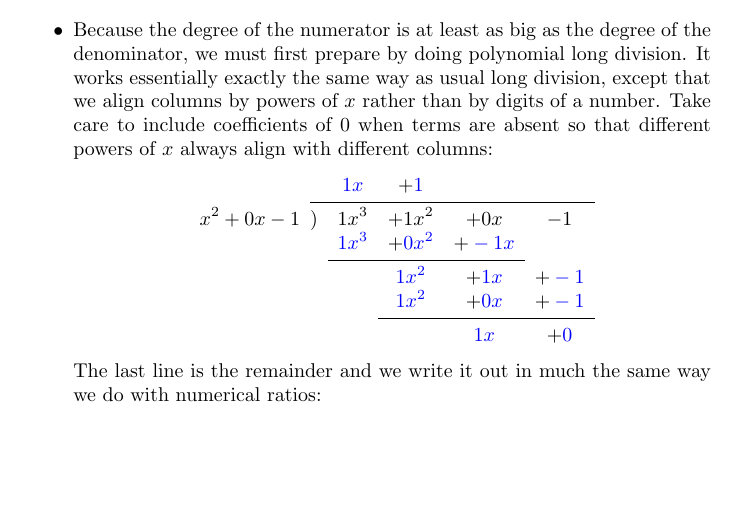
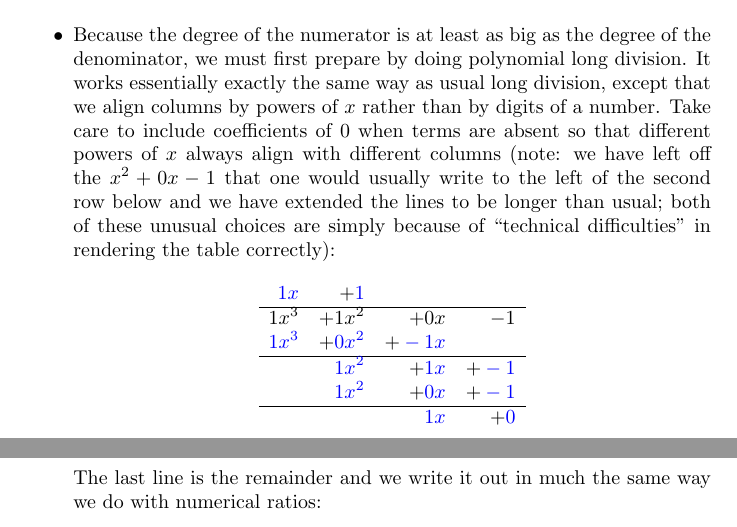
Before and after one commit to ptgressman/math104, a LaTeX document (techniques/12partialfractionswarm.tex, which reads preamble.tex): part of page 3 of 4 before the commit and two parts of pages 3 and 4 of 4 after it, the two joined at a grey line, cut so that both start at the same text, the shorter picture padded with empty space. Compiled offline with pdfLaTeX.

Commit message:
giving up on the table for now

```diff
--- a/preamble.tex
+++ b/preamble.tex
@@ -10,7 +10,6 @@
 {odes/}
 {lessons/}
 }
-\usepackage{booktabs}
 
 \newcommand{\bigmath}[1]{$\displaystyle #1$}
 \newcommand{\choicebreak}{}
--- a/techniques/12partialfractionswarm.tex
+++ b/techniques/12partialfractionswarm.tex
@@ -75,18 +75,18 @@ In general, expanding and equating coefficients is more \textbf{reliable but ted
 Compute the partial fractions expansion of
 \[ \frac{x^3 + x^2 -1}{x^2-1}. \]
 \begin{itemize}
-\item Because the degree of the numerator is at least as big as the degree of the denominator, we must first prepare by doing polynomial long division. It works essentially exactly the same way as usual long division, except that we align columns by powers of $x$ rather than by digits of a number. Take care to include coefficients of $0$ when terms are absent so that different powers of $x$ always align with different columns:
+\item Because the degree of the numerator is at least as big as the degree of the denominator, we must first prepare by doing polynomial long division. It works essentially exactly the same way as usual long division, except that we align columns by powers of $x$ rather than by digits of a number. Take care to include coefficients of $0$ when terms are absent so that different powers of $x$ always align with different columns (note: we have left off the $x^2 + 0 x - 1$ that one would usually write to the left of the second row below and we have extended the lines to be longer than usual; both of these unusual choices are simply because of ``technical difficulties'' in rendering the table correctly):
 \[
-\begin{array}{r@{\hskip\arraycolsep}lcccc}
- && \answer{1}x & + \answer{1} & & \\
- \cmidrule{2-6}
-x^2 + 0 x - 1 &)& 1 x^3 & + 1 x^2 & + 0 x & -1 \\
- && \answer{1} x^3 & + \answer{0} x^2 & + \answer{-1} x &  \\
-\cmidrule{3-5}
-  && & \answer{1} x^2 & + \answer{1} x & + \answer{-1} \\
-  && & \answer{1} x^2 & + \answer{0} x & + \answer{-1} \\
-\cmidrule{4-6}
-  && &  & \answer{1} x & + \answer{0}
+\begin{array}{rrrr}
+  \answer{1}x & + \answer{1} & & \\
+\hline
+ 1 x^3 & + 1 x^2 & + 0 x & -1 \\
+ \answer{1} x^3 & + \answer{0} x^2 & + \answer{-1} x &  \\
+\hline
+ & \answer{1} x^2 & + \answer{1} x & + \answer{-1} \\
+ & \answer{1} x^2 & + \answer{0} x & + \answer{-1} \\
+\hline
+ &  & \answer{1} x & + \answer{0}
 \end{array}
 \]
 The last line is the remainder and we write it out in much the same way we do with numerical ratios:
```
